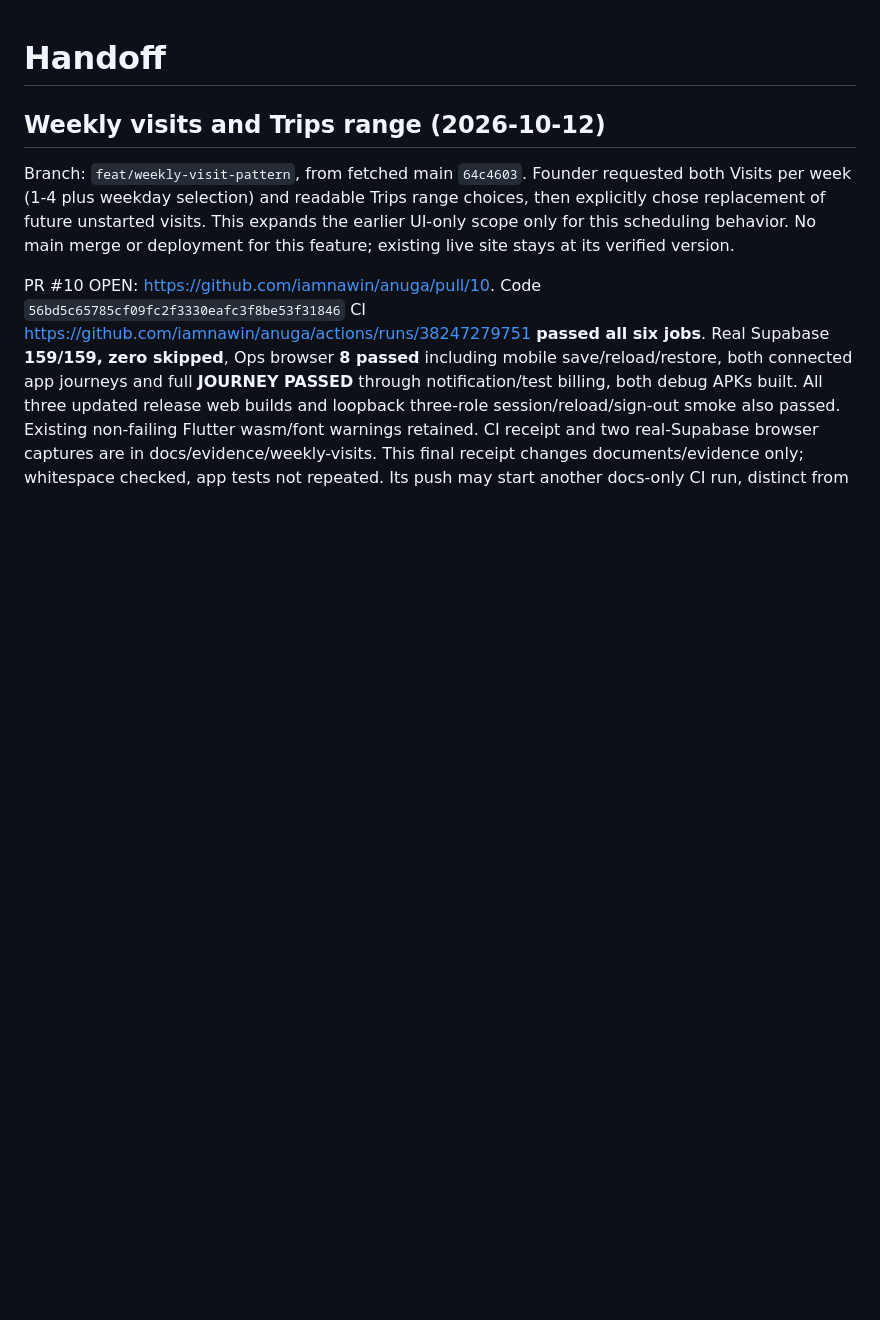
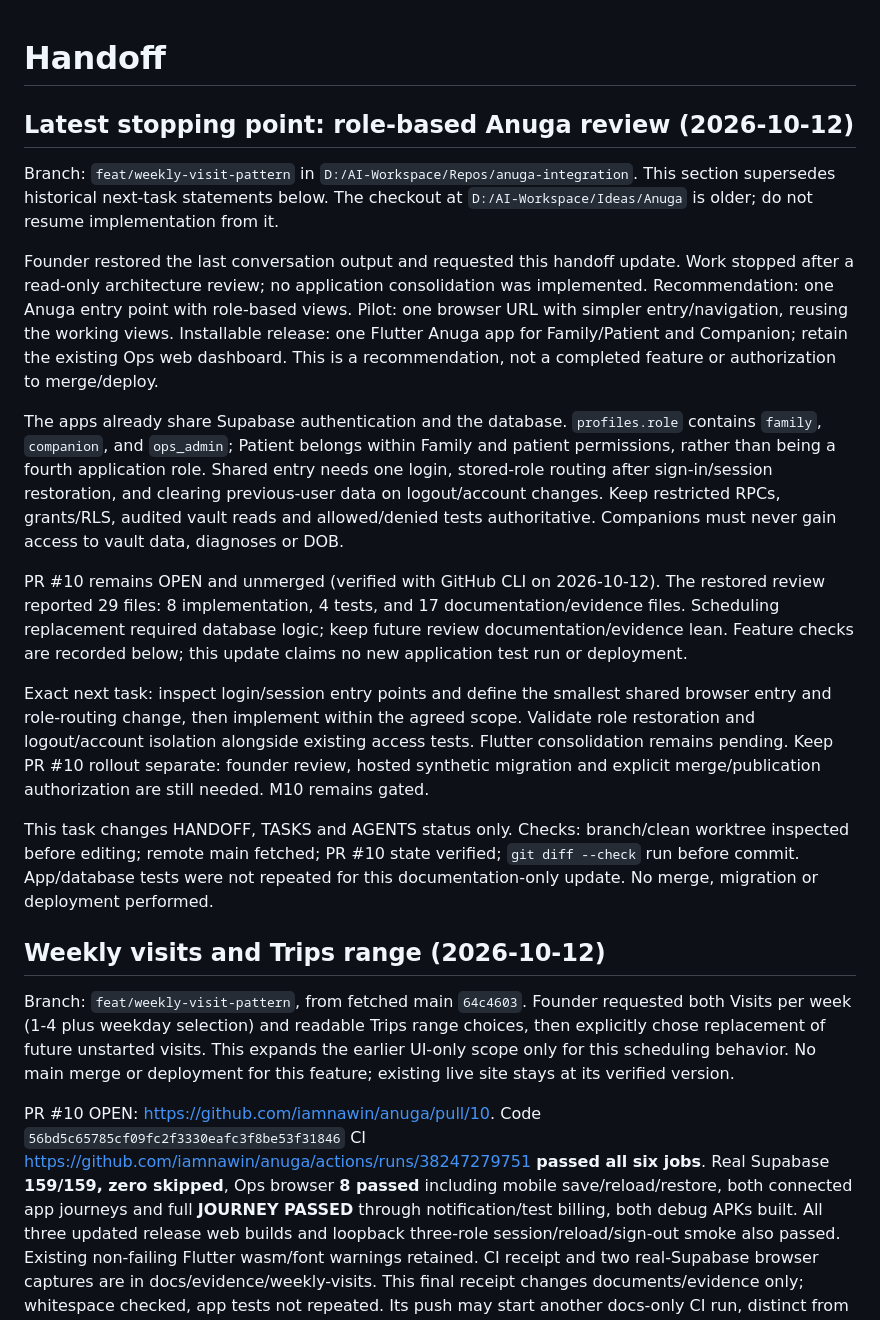
Before and after one commit to iamnawin/anuga, a Markdown page: docs/HANDOFF.md, the part around the change. Rendered like a GitHub page; blank space fills up the shorter version.

Commit message:
docs: record role-based Anuga review stopping point

```diff
--- a/docs/HANDOFF.md
+++ b/docs/HANDOFF.md
@@ -1,4 +1,44 @@
 # Handoff
+
+## Latest stopping point: role-based Anuga review (2026-10-12)
+
+Branch: `feat/weekly-visit-pattern` in `D:/AI-Workspace/Repos/anuga-integration`.
+This section supersedes historical next-task statements below. The checkout at
+`D:/AI-Workspace/Ideas/Anuga` is older; do not resume implementation from it.
+
+Founder restored the last conversation output and requested this handoff update.
+Work stopped after a read-only architecture review; no application consolidation
+was implemented. Recommendation: one Anuga entry point with role-based views.
+Pilot: one browser URL with simpler entry/navigation, reusing the working views.
+Installable release: one Flutter Anuga app for Family/Patient and Companion;
+retain the existing Ops web dashboard. This is a recommendation, not a completed
+feature or authorization to merge/deploy.
+
+The apps already share Supabase authentication and the database. `profiles.role`
+contains `family`, `companion`, and `ops_admin`; Patient belongs within Family
+and patient permissions, rather than being a fourth application role. Shared entry
+needs one login, stored-role routing after sign-in/session restoration, and clearing
+previous-user data on logout/account changes. Keep restricted RPCs, grants/RLS,
+audited vault reads and allowed/denied tests authoritative. Companions must never
+gain access to vault data, diagnoses or DOB.
+
+PR #10 remains OPEN and unmerged (verified with GitHub CLI on 2026-10-12).
+The restored review reported 29 files: 8 implementation, 4 tests, and 17
+documentation/evidence files. Scheduling replacement required database logic;
+keep future review documentation/evidence lean. Feature checks are recorded below;
+this update claims no new application test run or deployment.
+
+Exact next task: inspect login/session entry points and define the smallest shared
+browser entry and role-routing change, then implement within the agreed scope.
+Validate role restoration and logout/account isolation alongside existing access
+tests. Flutter consolidation remains pending. Keep PR #10 rollout separate: founder
+review, hosted synthetic migration and explicit merge/publication authorization are
+still needed. M10 remains gated.
+
+This task changes HANDOFF, TASKS and AGENTS status only. Checks: branch/clean
+worktree inspected before editing; remote main fetched; PR #10 state verified;
+`git diff --check` run before commit. App/database tests were not repeated for this
+documentation-only update. No merge, migration or deployment performed.
 
 ## Weekly visits and Trips range (2026-10-12)
 
```
Also changed, not shown: AGENTS.md (+2 -0 lines), docs/TASKS.md (+7 -0 lines).
